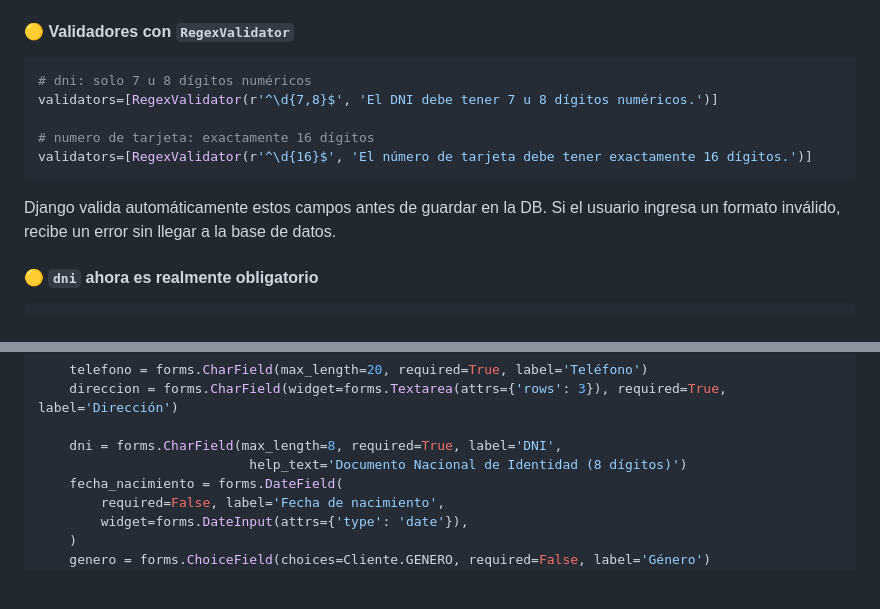
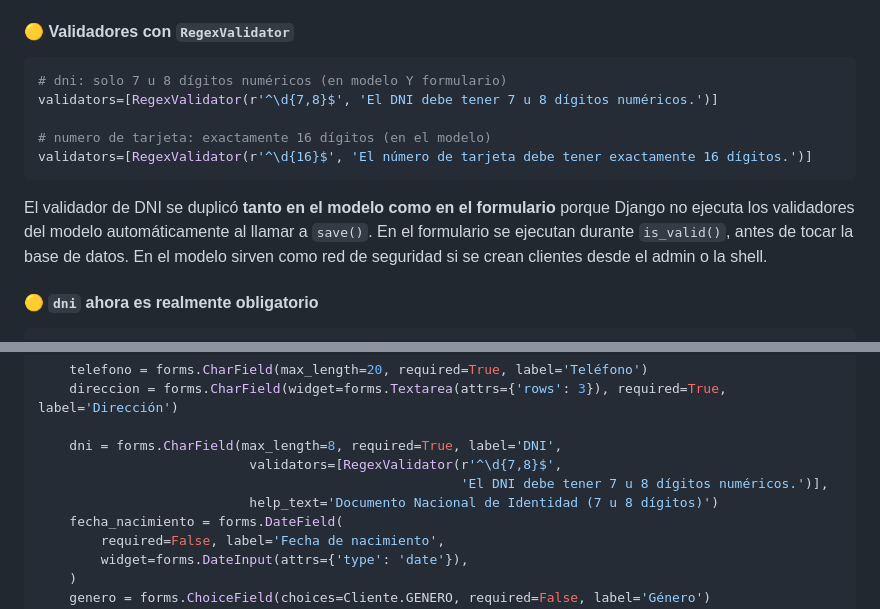
Before and after one commit to Danico19827/sistema_banco, a Markdown page: DOCUMENTACION.md, 2 parts joined by grey strips. GitHub-like rendering; blank space fills up the shorter version.

Commit message:
Docs: validador DNI duplicado en modelo y formulario

````diff
--- a/DOCUMENTACION.md
+++ b/DOCUMENTACION.md
@@ -797,14 +797,14 @@ Con `CASCADE`, si se borraba una cuenta se eliminaban todas sus tarjetas automá
 #### 🟡 Validadores con `RegexValidator`
 
 ```python
-# dni: solo 7 u 8 dígitos numéricos
+# dni: solo 7 u 8 dígitos numéricos (en modelo Y formulario)
 validators=[RegexValidator(r'^\d{7,8}$', 'El DNI debe tener 7 u 8 dígitos numéricos.')]
 
-# numero de tarjeta: exactamente 16 dígitos
+# numero de tarjeta: exactamente 16 dígitos (en el modelo)
 validators=[RegexValidator(r'^\d{16}$', 'El número de tarjeta debe tener exactamente 16 dígitos.')]
 ```
 
-Django valida automáticamente estos campos antes de guardar en la DB. Si el usuario ingresa un formato inválido, recibe un error sin llegar a la base de datos.
+El validador de DNI se duplicó **tanto en el modelo como en el formulario** porque Django no ejecuta los validadores del modelo automáticamente al llamar a `save()`. En el formulario se ejecutan durante `is_valid()`, antes de tocar la base de datos. En el modelo sirven como red de seguridad si se crean clientes desde el admin o la shell.
 
 #### 🟡 `dni` ahora es realmente obligatorio
 
@@ -919,7 +919,9 @@ class RegistroClienteForm(UserCreationForm):
     direccion = forms.CharField(widget=forms.Textarea(attrs={'rows': 3}), required=True, label='Dirección')
 
     dni = forms.CharField(max_length=8, required=True, label='DNI',
-                           help_text='Documento Nacional de Identidad (8 dígitos)')
+                           validators=[RegexValidator(r'^\d{7,8}$',
+                                                      'El DNI debe tener 7 u 8 dígitos numéricos.')],
+                           help_text='Documento Nacional de Identidad (7 u 8 dígitos)')
     fecha_nacimiento = forms.DateField(
         required=False, label='Fecha de nacimiento',
         widget=forms.DateInput(attrs={'type': 'date'}),
````
